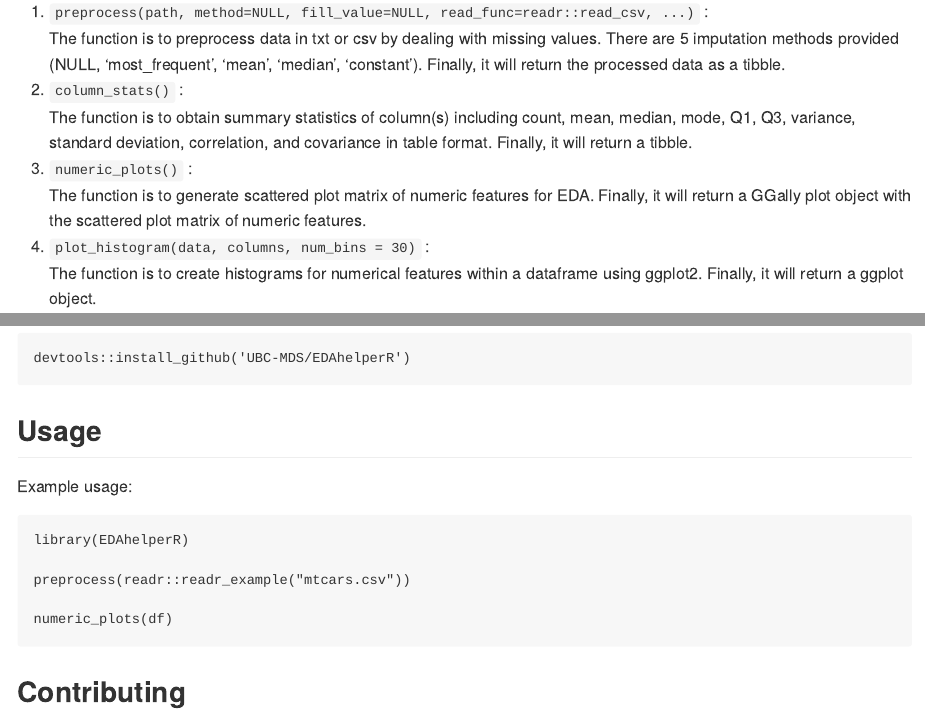
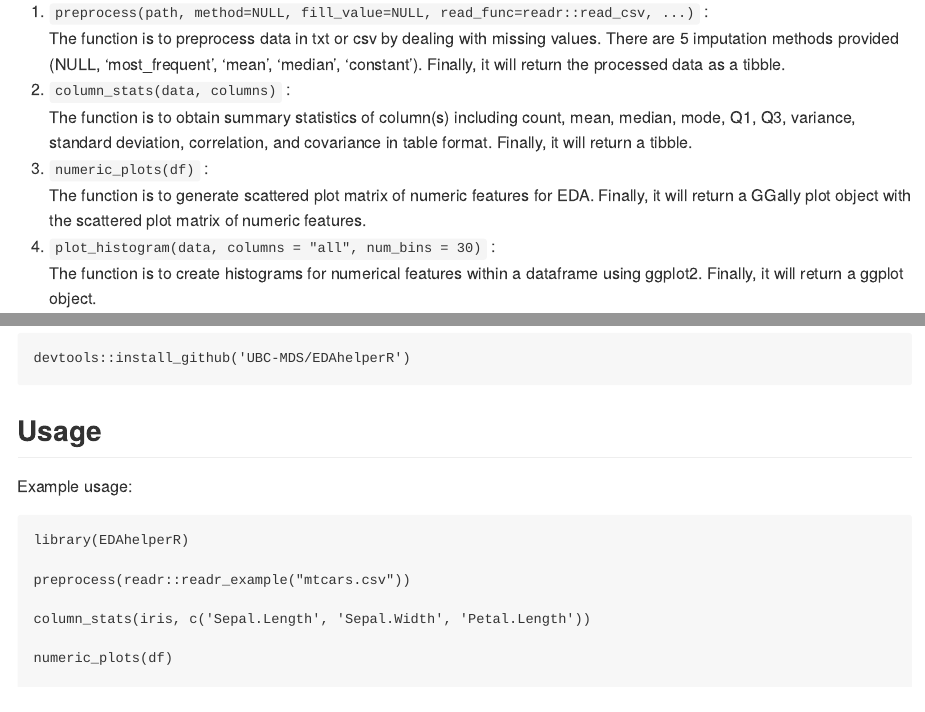
Before and after one commit to UBC-MDS/EDAhelperR, an R Markdown document (README.Rmd): the page in a window 1100 px wide, from 700 px down, and a second part further down, joined at a grey line. The pictures show the output file README.md that the author committed with the source, drawn offline in the style of GitHub.

Commit message:
docs: Update README.

````diff
--- a/README.Rmd
+++ b/README.Rmd
@@ -37,9 +37,9 @@
 ## Feature specifications
 1. `preprocess(path, method=NULL, fill_value=NULL, read_func=readr::read_csv, ...)` :<br>
 The function is to preprocess data in txt or csv by dealing with missing values. There are 5 imputation methods provided (NULL, 'most_frequent', 'mean', 'median', 'constant'). Finally, it will return the processed data as a tibble.
-2.  `column_stats()` :<br>
+2.  `column_stats(data, columns)` :<br>
 The function is to obtain summary statistics of column(s) including count, mean, median, mode, Q1, Q3, variance, standard deviation, correlation, and covariance in table format. Finally, it will return a tibble.
-3.  `numeric_plots()` :<br>
+3.  `numeric_plots(df)` :<br>
 The function is to generate scattered plot matrix of numeric features for EDA. Finally, it will return a GGally plot object with the scattered plot matrix of numeric features.
 4.  `plot_histogram(data, columns = "all", num_bins = 30)` :<br>
 The function is to create histograms for numerical features within a dataframe using ggplot2. Finally, it will return a ggplot object.
@@ -64,7 +64,11 @@
 library(EDAhelperR)
 
 preprocess(readr::readr_example("mtcars.csv"))
+
+column_stats(iris, c('Sepal.Length', 'Sepal.Width', 'Petal.Length'))
+
 numeric_plots(df)
+
 plot_histogram(mtcars)
 ```
 
````
Also changed, not shown: README.md.
